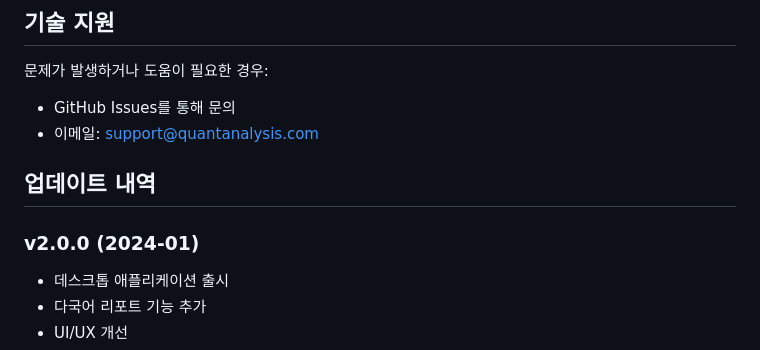
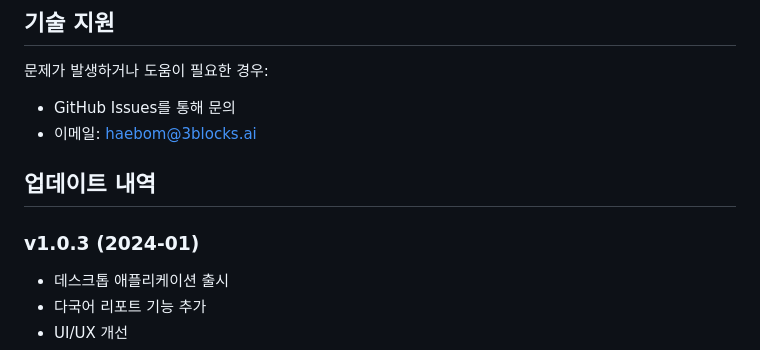
Before and after one commit to haebom/quant, a Markdown page: README.md, the part around the change printed below. Rendered like a GitHub page.

```diff
--- a/README.md
+++ b/README.md
@@ -85,11 +85,11 @@
 
 문제가 발생하거나 도움이 필요한 경우:
 - GitHub Issues를 통해 문의
-- 이메일: support@quantanalysis.com
+- 이메일: haebom@3blocks.ai
 
 ## 업데이트 내역
 
-### v2.0.0 (2024-01)
+### v1.0.3 (2024-01)
 - 데스크톱 애플리케이션 출시
 - 다국어 리포트 기능 추가
 - UI/UX 개선
```
Also changed, not shown: other parts of README.md (+2 -2 lines).
